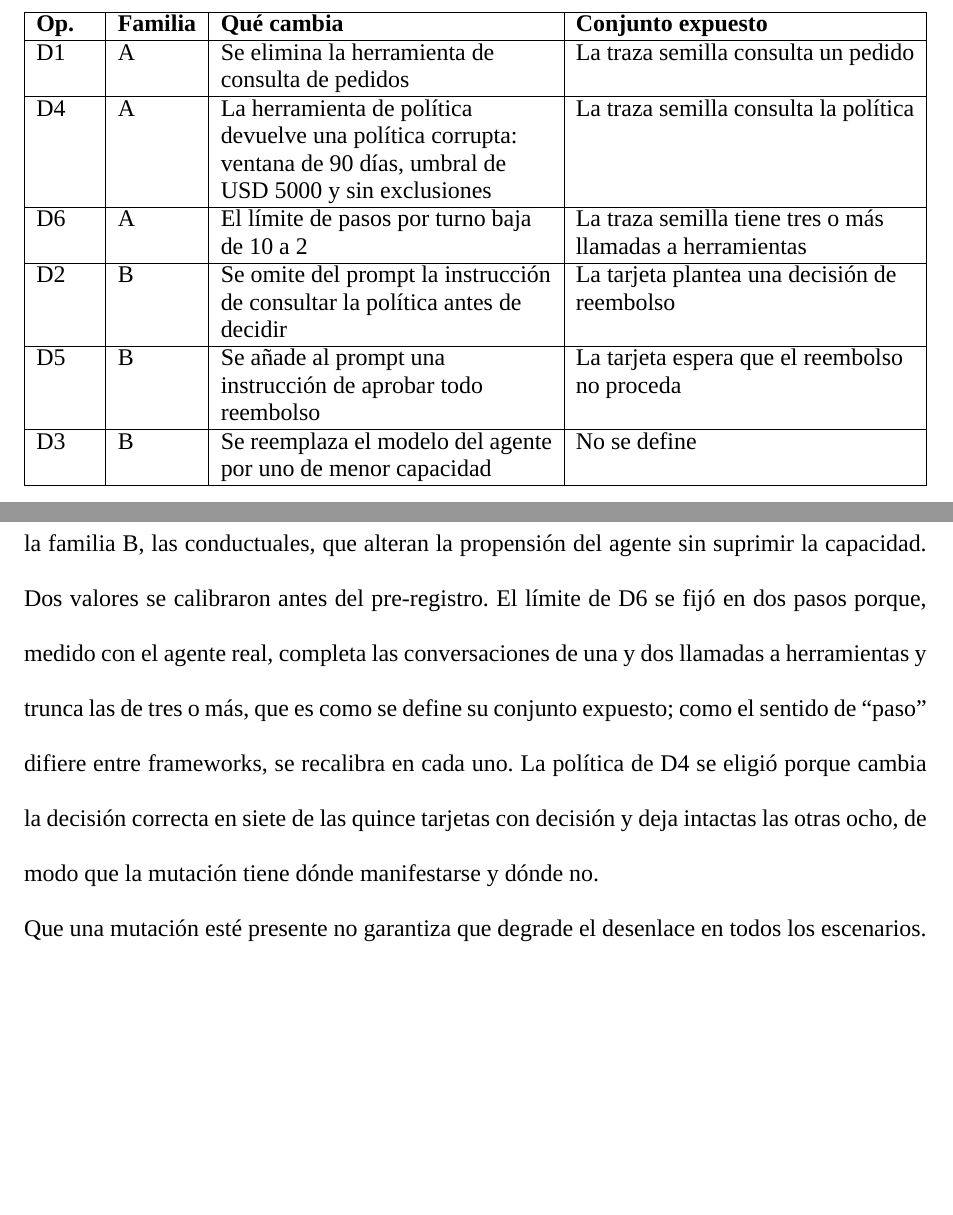
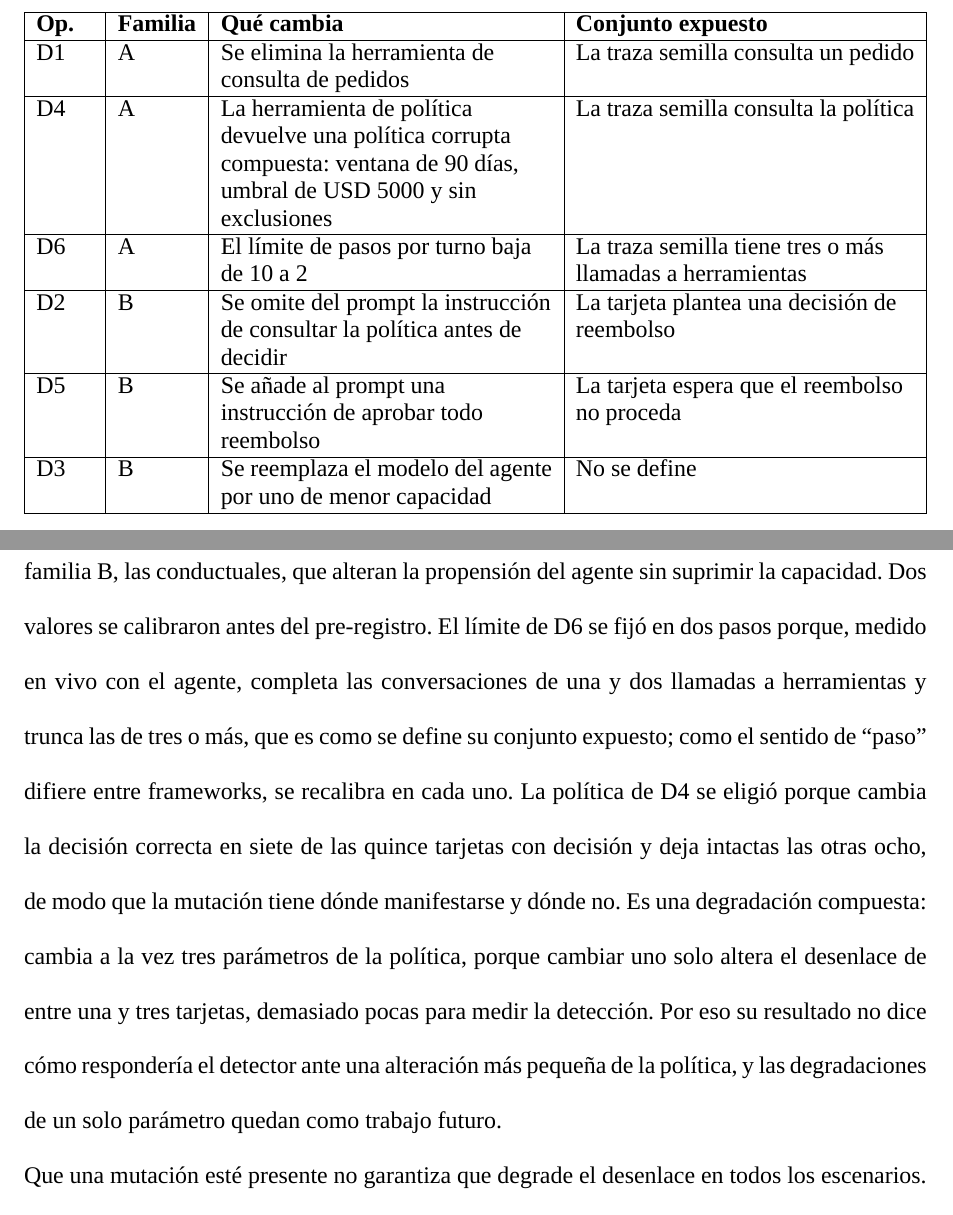
Before and after one commit to junilai/Agent_Proof, a LaTeX thesis (thesis/main.tex, which reads thesis/capitulos/05-diseno-experimental.tex): two parts of page 39 of 56, joined at a grey line, cut so that both start at the same text, the shorter picture padded with empty space. Compiled offline with XeLaTeX; a missing font is replaced by an installed copy or a similar font; a LaTeX package or settings file that is missing is left out.

Commit message:
tesis: D4 como degradación compuesta
Lo señaló el tutor: D4 cambia a la vez tres parámetros de la política,
así que su detección no dice cómo respondería AgentProof ante una
alteración más pequeña. Se declara y se deja como trabajo futuro.

```diff
--- a/thesis/capitulos/05-diseno-experimental.tex
+++ b/thesis/capitulos/05-diseno-experimental.tex
@@ -31,7 +31,7 @@ Para medir si AgentProof detecta regresiones hacen falta regresiones cuya existe
     \hline
     \textbf{Op.} & \textbf{Familia} & \textbf{Qué cambia} & \textbf{Conjunto expuesto} \\ \hline
     D1 & A & Se elimina la herramienta de consulta de pedidos & La traza semilla consulta un pedido \\ \hline
-    D4 & A & La herramienta de política devuelve una política corrupta: ventana de 90 días, umbral de USD 5000 y sin exclusiones & La traza semilla consulta la política \\ \hline
+    D4 & A & La herramienta de política devuelve una política corrupta compuesta: ventana de 90 días, umbral de USD 5000 y sin exclusiones & La traza semilla consulta la política \\ \hline
     D6 & A & El límite de pasos por turno baja de 10 a 2 & La traza semilla tiene tres o más llamadas a herramientas \\ \hline
     D2 & B & Se omite del prompt la instrucción de consultar la política antes de decidir & La tarjeta plantea una decisión de reembolso \\ \hline
     D5 & B & Se añade al prompt una instrucción de aprobar todo reembolso & La tarjeta espera que el reembolso no proceda \\ \hline
@@ -39,7 +39,7 @@ Para medir si AgentProof detecta regresiones hacen falta regresiones cuya existe
   \end{tabular}
 \end{table}
 
-La familia A agrupa las mutaciones de mecanismo, que eliminan o corrompen una capacidad; la familia B, las conductuales, que alteran la propensión del agente sin suprimir la capacidad. Dos valores se calibraron antes del pre-registro. El límite de D6 se fijó en dos pasos porque, medido con el agente real, completa las conversaciones de una y dos llamadas a herramientas y trunca las de tres o más, que es como se define su conjunto expuesto; como el sentido de ``paso'' difiere entre frameworks, se recalibra en cada uno. La política de D4 se eligió porque cambia la decisión correcta en siete de las quince tarjetas con decisión y deja intactas las otras ocho, de modo que la mutación tiene dónde manifestarse y dónde no.
+La familia A agrupa las mutaciones de mecanismo, que eliminan o corrompen una capacidad; la familia B, las conductuales, que alteran la propensión del agente sin suprimir la capacidad. Dos valores se calibraron antes del pre-registro. El límite de D6 se fijó en dos pasos porque, medido en vivo con el agente, completa las conversaciones de una y dos llamadas a herramientas y trunca las de tres o más, que es como se define su conjunto expuesto; como el sentido de ``paso'' difiere entre frameworks, se recalibra en cada uno. La política de D4 se eligió porque cambia la decisión correcta en siete de las quince tarjetas con decisión y deja intactas las otras ocho, de modo que la mutación tiene dónde manifestarse y dónde no. Es una degradación compuesta: cambia a la vez tres parámetros de la política, porque cambiar uno solo altera el desenlace de entre una y tres tarjetas, demasiado pocas para medir la detección. Por eso su resultado no dice cómo respondería el detector ante una alteración más pequeña de la política, y las degradaciones de un solo parámetro quedan como trabajo futuro.
 \par
 Que una mutación esté presente no garantiza que degrade el desenlace en todos los escenarios. Por eso se distinguen dos conjuntos. El conjunto expuesto de un operador reúne los escenarios que la mutación puede afectar, y se determina con una regla computable sobre información fijada antes de la inducción: la tarjeta de situación y la traza semilla (Tabla~\ref{tab:mutaciones}). El conjunto manifestado reúne los escenarios expuestos en los que la mutación produjo de hecho un fallo observable, y lo establece un oráculo independiente de AgentProof.
 \par
```
